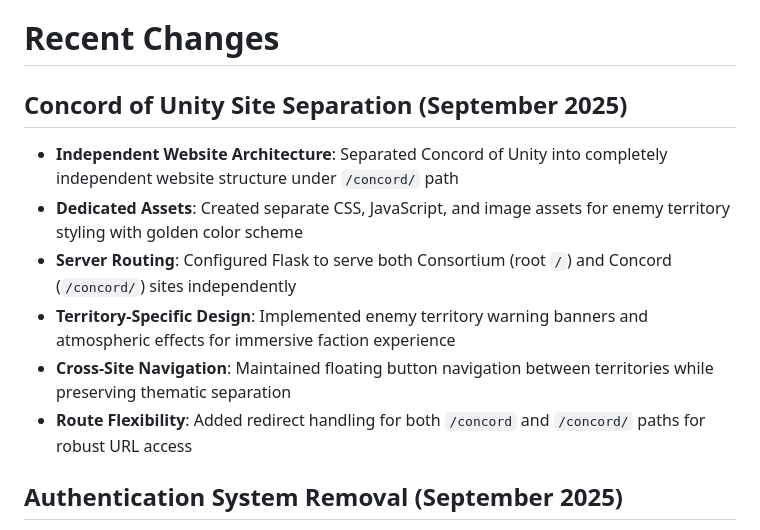
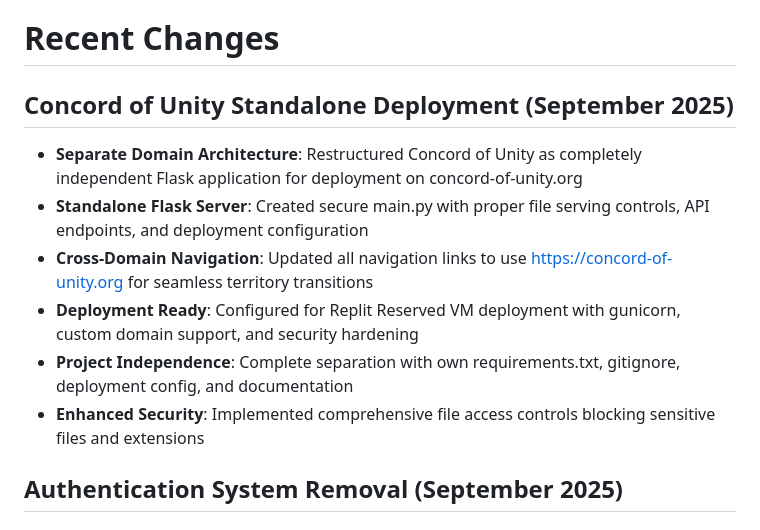
Before and after one commit to MrSith-84/concord-of-unity-asc, a Markdown page: replit.md, the part around the change. Drawn GitHub-style.

Commit message:
Update Concord of Unity website for standalone domain deployment
Restructure the Concord of Unity website for independent deployment on concord-of-unity.org, including a separate Flask application, updated navigation links, and enhanced security configurations.

Replit-Commit-Author: Agent
Replit-Commit-Session-Id: 3a77588b-5187-4d9f-bb95-f8fbfa1924a6
Replit-Commit-Checkpoint-Type: full_checkpoint
Replit-Commit-Screenshot-Url: https://storage.googleapis.com/screenshot-production-us-central1/fe30fc1c-3a55-49c6-b97f-fad321e000c4/3a77588b-5187-4d9f-bb95-f8fbfa1924a6/qy0Jtqy

```diff
--- a/replit.md
+++ b/replit.md
@@ -4,13 +4,13 @@ The Apex Separatist Consortium is a dark-themed fictional faction website featur
 
 # Recent Changes
 
-## Concord of Unity Site Separation (September 2025)
-- **Independent Website Architecture**: Separated Concord of Unity into completely independent website structure under `/concord/` path
-- **Dedicated Assets**: Created separate CSS, JavaScript, and image assets for enemy territory styling with golden color scheme
-- **Server Routing**: Configured Flask to serve both Consortium (root `/`) and Concord (`/concord/`) sites independently
-- **Territory-Specific Design**: Implemented enemy territory warning banners and atmospheric effects for immersive faction experience
-- **Cross-Site Navigation**: Maintained floating button navigation between territories while preserving thematic separation
-- **Route Flexibility**: Added redirect handling for both `/concord` and `/concord/` paths for robust URL access
+## Concord of Unity Standalone Deployment (September 2025)
+- **Separate Domain Architecture**: Restructured Concord of Unity as completely independent Flask application for deployment on concord-of-unity.org
+- **Standalone Flask Server**: Created secure main.py with proper file serving controls, API endpoints, and deployment configuration
+- **Cross-Domain Navigation**: Updated all navigation links to use https://concord-of-unity.org for seamless territory transitions
+- **Deployment Ready**: Configured for Replit Reserved VM deployment with gunicorn, custom domain support, and security hardening
+- **Project Independence**: Complete separation with own requirements.txt, gitignore, deployment config, and documentation
+- **Enhanced Security**: Implemented comprehensive file access controls blocking sensitive files and extensions
 
 ## Authentication System Removal (September 2025)
 - **Public Access**: Completely removed authentication system - all faction pages and classified content now publicly accessible
```
